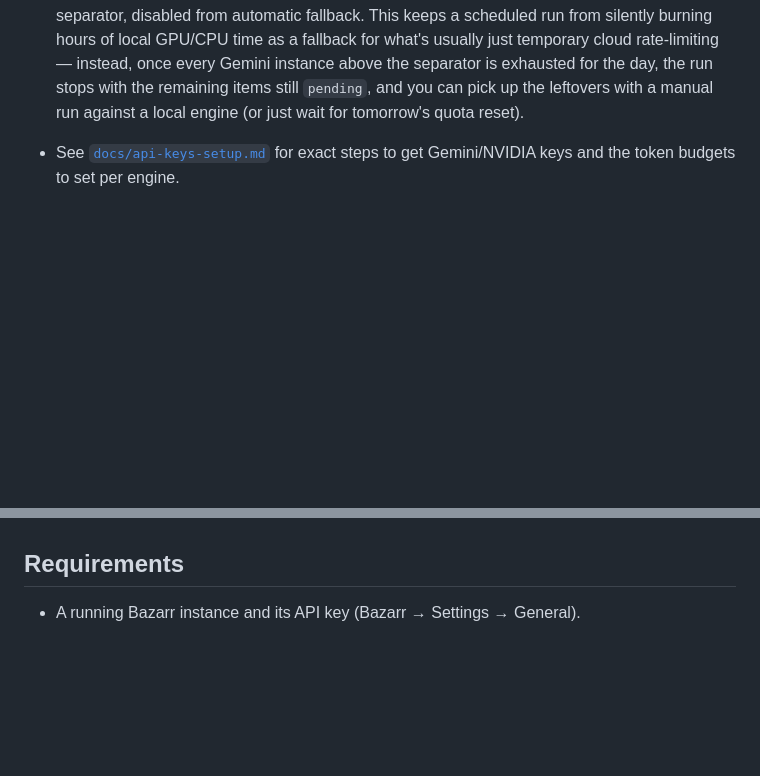
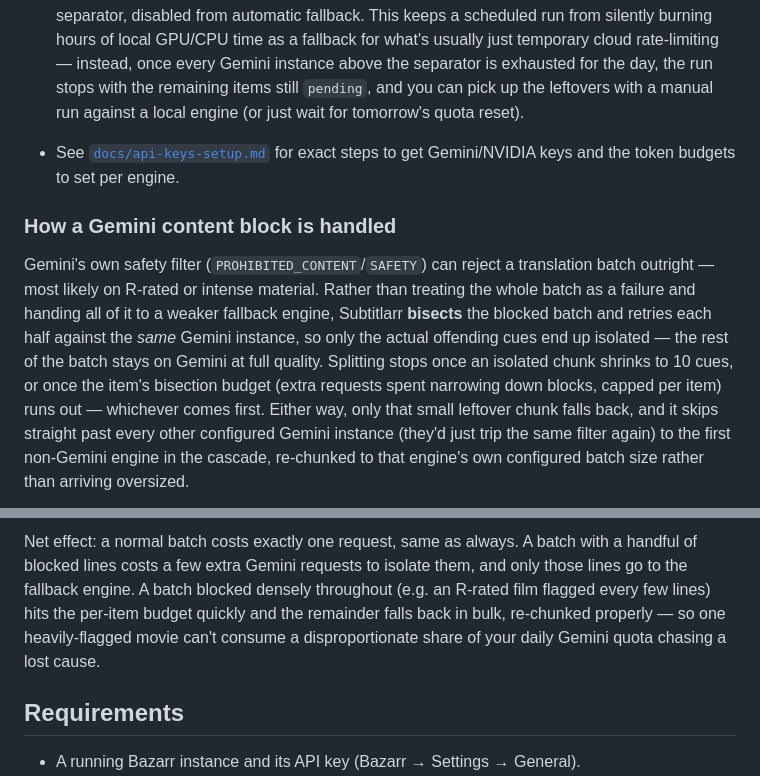
Before and after one commit to GerardUmbert/Subtitlarr, a Markdown page: README.md, 2 parts joined by grey strips. GitHub-like rendering; blank space fills up the shorter version.

```diff
--- a/README.md
+++ b/README.md
@@ -104,3 +104,20 @@ consequences worth using deliberately:
   local engine (or just wait for tomorrow's quota reset).
 - See [`docs/api-keys-setup.md`](docs/api-keys-setup.md) for exact steps to
   get Gemini/NVIDIA keys and the token budgets to set per engine.
+
+### How a Gemini content block is handled
+
+Gemini's own safety filter (`PROHIBITED_CONTENT`/`SAFETY`) can reject a
+translation batch outright — most likely on R-rated or intense material.
+Rather than treating the whole batch as a failure and handing all of it to
+a weaker fallback engine, Subtitlarr **bisects** the blocked batch and
+retries each half against the *same* Gemini instance, so only the actual
+offending cues end up isolated — the rest of the batch stays on Gemini at
+full quality. Splitting stops once an isolated chunk shrinks to 10 cues, or
+once the item's bisection budget (extra requests spent narrowing down
+blocks, capped per item) runs out — whichever comes first. Either way, only
+that small leftover chunk falls back, and it skips straight past every
+other configured Gemini instance (they'd just trip the same filter again)
+to the first non-Gemini engine in the cascade, re-chunked to that engine's
+own configured batch size rather than arriving oversized.
+
@@ -107,3 +141,10 @@ consequences worth using deliberately:
+Net effect: a normal batch costs exactly one request, same as always. A
+batch with a handful of blocked lines costs a few extra Gemini requests to
+isolate them, and only those lines go to the fallback engine. A batch
+blocked densely throughout (e.g. an R-rated film flagged every few lines)
+hits the per-item budget quickly and the remainder falls back in bulk,
+re-chunked properly — so one heavily-flagged movie can't consume a
+disproportionate share of your daily Gemini quota chasing a lost cause.
 
 ## Requirements
 
```
Also changed, not shown: other parts of README.md (+17 -0 lines).
